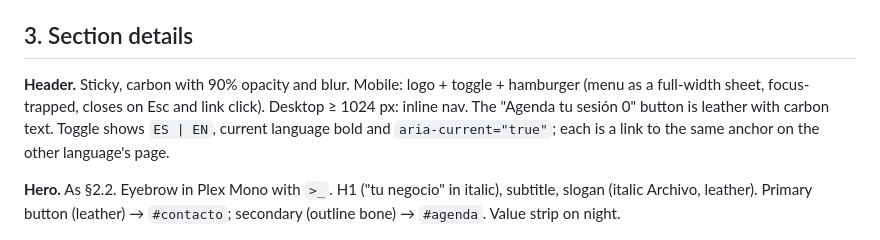
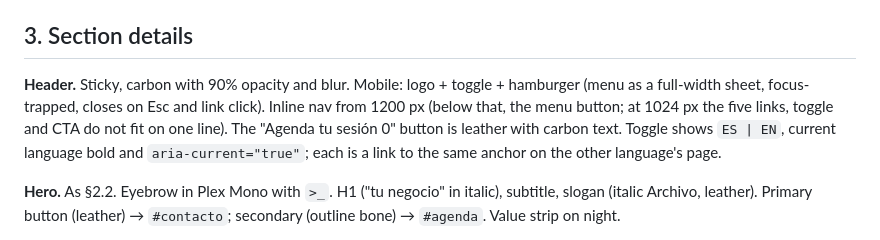
Before and after one commit to Raulc87/DigitalStrike-main-page, a Markdown page: docs/ux/UX_UI_DIRECTION.md, the part around the change. Rendered like a GitHub page.

```diff
--- a/docs/ux/UX_UI_DIRECTION.md
+++ b/docs/ux/UX_UI_DIRECTION.md
@@ -75,7 +75,7 @@ Corner radius: 12 px cards, 999 px buttons. Shadows: none on dark; soft on bone
 
 ## 3. Section details
 
-**Header.** Sticky, carbon with 90% opacity and blur. Mobile: logo + toggle + hamburger (menu as a full-width sheet, focus-trapped, closes on Esc and link click). Desktop ≥ 1024 px: inline nav. The "Agenda tu sesión 0" button is leather with carbon text. Toggle shows `ES | EN`, current language bold and `aria-current="true"`; each is a link to the same anchor on the other language's page.
+**Header.** Sticky, carbon with 90% opacity and blur. Mobile: logo + toggle + hamburger (menu as a full-width sheet, focus-trapped, closes on Esc and link click). Inline nav from 1200 px (below that, the menu button; at 1024 px the five links, toggle and CTA do not fit on one line). The "Agenda tu sesión 0" button is leather with carbon text. Toggle shows `ES | EN`, current language bold and `aria-current="true"`; each is a link to the same anchor on the other language's page.
 
 **Hero.** As §2.2. Eyebrow in Plex Mono with `>_`. H1 ("tu negocio" in italic), subtitle, slogan (italic Archivo, leather). Primary button (leather) → `#contacto`; secondary (outline bone) → `#agenda`. Value strip on night.
 
```
Also changed, not shown: docs/specs/USER_STORIES.md (+1 -1 lines).
